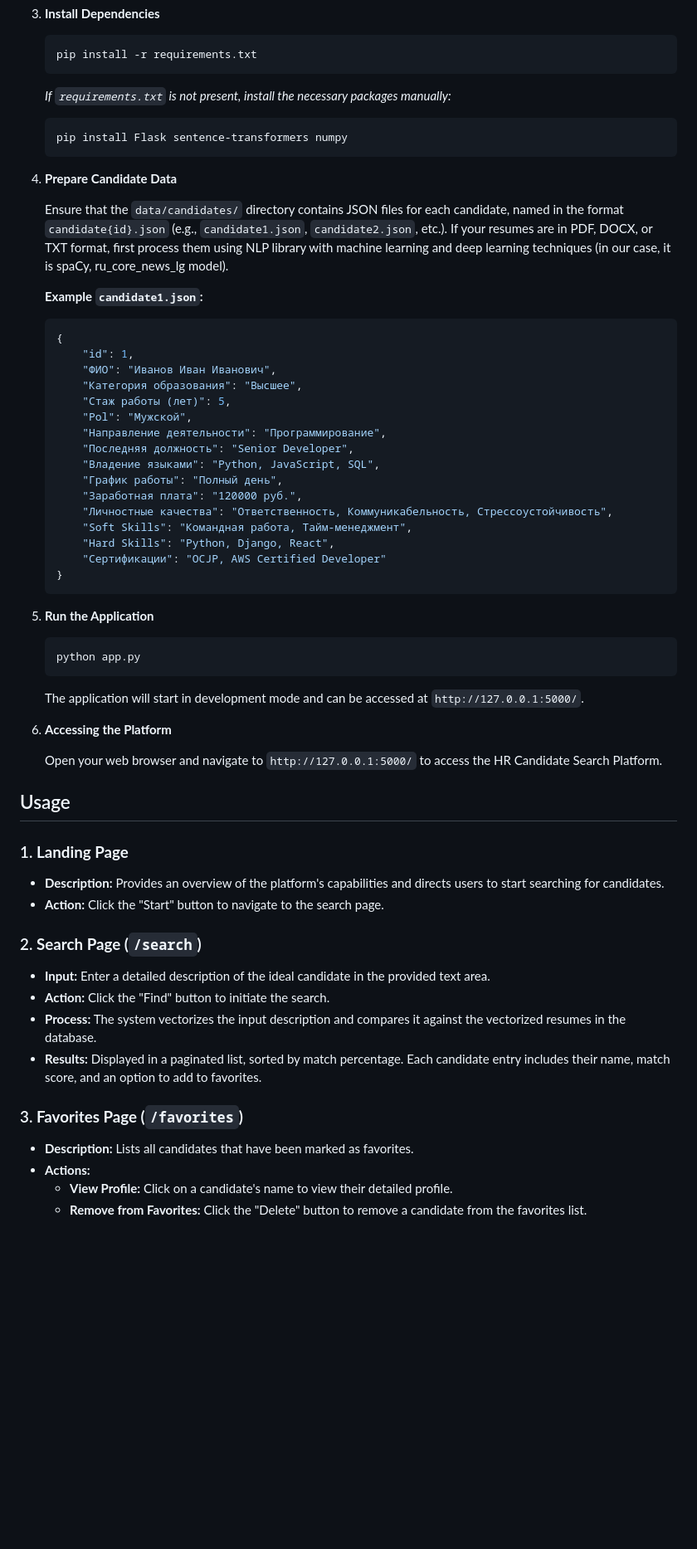
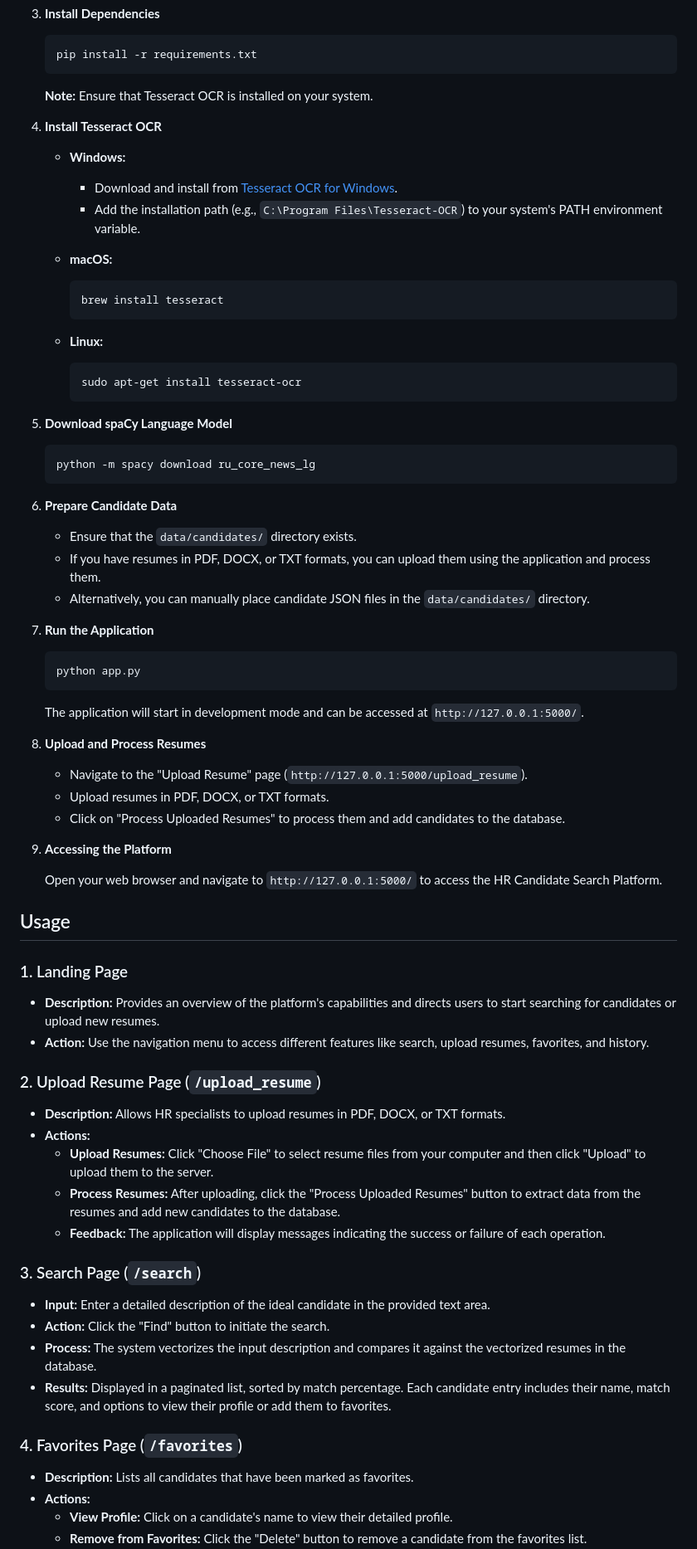
Before and after one commit to azatkabiden/reSearch, a Markdown page: README.md, the part around the change printed below. Shown: that part at 83% size. Rendered like a GitHub page; blank space fills up the shorter version.

````diff
--- a/README.md
+++ b/README.md
@@ -75,39 +111,39 @@ Follow the steps below to set up and run the HR Candidate Search Platform on you
    pip install -r requirements.txt
    ```
 
-   *If `requirements.txt` is not present, install the necessary packages manually:*
+   **Note:** Ensure that Tesseract OCR is installed on your system.
+
+4. **Install Tesseract OCR**
+
+   - **Windows:**
+     - Download and install from [Tesseract OCR for Windows](https://github.com/UB-Mannheim/tesseract/wiki).
+     - Add the installation path (e.g., `C:\Program Files\Tesseract-OCR`) to your system's PATH environment variable.
+
+   - **macOS:**
+
+     ```bash
+     brew install tesseract
+     ```
+
+   - **Linux:**
+
+     ```bash
+     sudo apt-get install tesseract-ocr
+     ```
+
+5. **Download spaCy Language Model**
 
    ```bash
-   pip install Flask sentence-transformers numpy
+   python -m spacy download ru_core_news_lg
    ```
 
-4. **Prepare Candidate Data**
+6. **Prepare Candidate Data**
 
-   Ensure that the `data/candidates/` directory contains JSON files for each candidate, named in the format `candidate{id}.json` (e.g., `candidate1.json`, `candidate2.json`, etc.).
-   If your resumes are in PDF, DOCX, or TXT format, first process them using NLP library with machine learning and deep learning techniques (in our case, it is spaCy, ru_core_news_lg model).
+   - Ensure that the `data/candidates/` directory exists.
+   - If you have resumes in PDF, DOCX, or TXT formats, you can upload them using the application and process them.
+   - Alternatively, you can manually place candidate JSON files in the `data/candidates/` directory.
 
-   **Example `candidate1.json`:**
-
-   ```json
-   {
-       "id": 1,
-       "ФИО": "Иванов Иван Иванович",
-       "Категория образования": "Высшее",
-       "Стаж работы (лет)": 5,
-       "Pol": "Мужской",
-       "Направление деятельности": "Программирование",
-       "Последняя должность": "Senior Developer",
-       "Владение языками": "Python, JavaScript, SQL",
-       "График работы": "Полный день",
-       "Заработная плата": "120000 руб.",
-       "Личностные качества": "Ответственность, Коммуникабельность, Стрессоустойчивость",
-       "Soft Skills": "Командная работа, Тайм-менеджмент",
-       "Hard Skills": "Python, Django, React",
-       "Сертификации": "OCJP, AWS Certified Developer"
-   }
-   ```
-
-6. **Run the Application**
+7. **Run the Application**
 
    ```bash
    python app.py
@@ -115,25 +151,39 @@ Follow the steps below to set up and run the HR Candidate Search Platform on you
 
    The application will start in development mode and can be accessed at `http://127.0.0.1:5000/`.
 
-7. **Accessing the Platform**
+8. **Upload and Process Resumes**
+
+   - Navigate to the "Upload Resume" page (`http://127.0.0.1:5000/upload_resume`).
+   - Upload resumes in PDF, DOCX, or TXT formats.
+   - Click on "Process Uploaded Resumes" to process them and add candidates to the database.
+
+9. **Accessing the Platform**
 
    Open your web browser and navigate to `http://127.0.0.1:5000/` to access the HR Candidate Search Platform.
 
 ## Usage
 
-### 1. **Landing Page**
+### 1. Landing Page
 
-   - **Description:** Provides an overview of the platform's capabilities and directs users to start searching for candidates.
-   - **Action:** Click the "Start" button to navigate to the search page.
+   - **Description:** Provides an overview of the platform's capabilities and directs users to start searching for candidates or upload new resumes.
+   - **Action:** Use the navigation menu to access different features like search, upload resumes, favorites, and history.
 
-### 2. **Search Page (`/search`)**
+### 2. Upload Resume Page (`/upload_resume`)
+
+   - **Description:** Allows HR specialists to upload resumes in PDF, DOCX, or TXT formats.
+   - **Actions:**
+     - **Upload Resumes:** Click "Choose File" to select resume files from your computer and then click "Upload" to upload them to the server.
+     - **Process Resumes:** After uploading, click the "Process Uploaded Resumes" button to extract data from the resumes and add new candidates to the database.
+     - **Feedback:** The application will display messages indicating the success or failure of each operation.
+
+### 3. Search Page (`/search`)
 
    - **Input:** Enter a detailed description of the ideal candidate in the provided text area.
    - **Action:** Click the "Find" button to initiate the search.
    - **Process:** The system vectorizes the input description and compares it against the vectorized resumes in the database.
-   - **Results:** Displayed in a paginated list, sorted by match percentage. Each candidate entry includes their name, match score, and an option to add to favorites.
+   - **Results:** Displayed in a paginated list, sorted by match percentage. Each candidate entry includes their name, match score, and options to view their profile or add them to favorites.
 
-### 3. **Favorites Page (`/favorites`)**
+### 4. Favorites Page (`/favorites`)
 
    - **Description:** Lists all candidates that have been marked as favorites.
    - **Actions:**
````
Also changed, not shown: other parts of README.md (+106 -25 lines).
